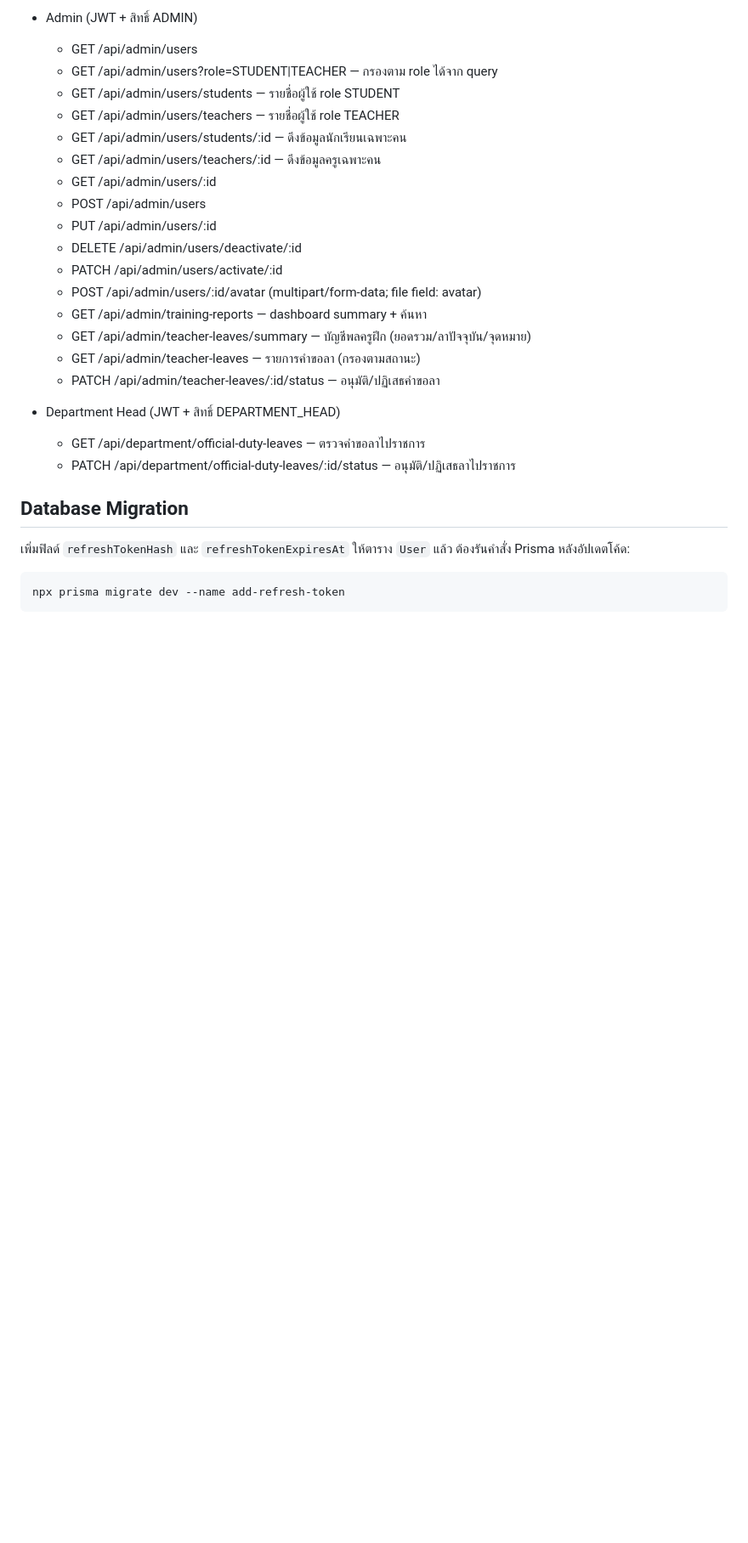
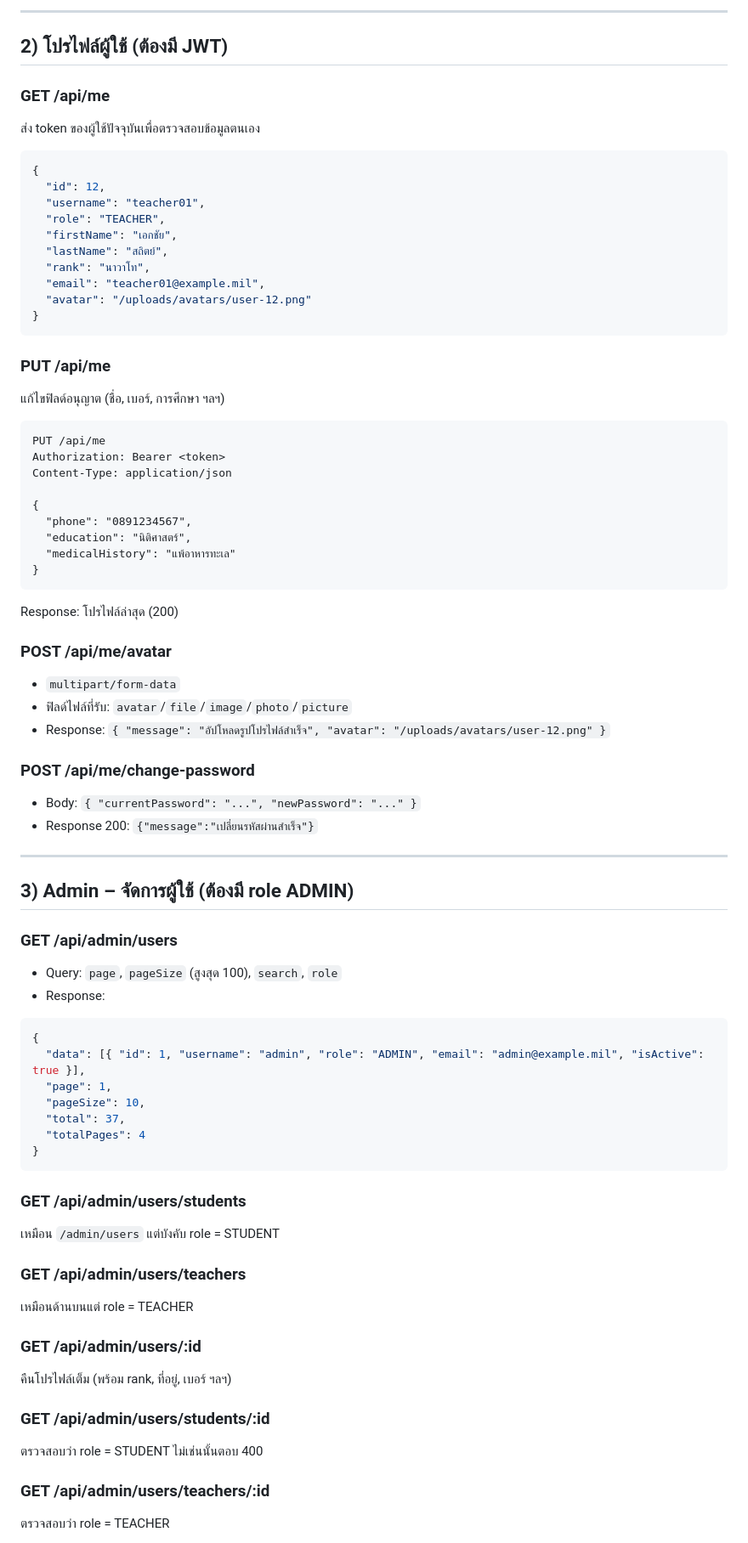
Before and after one commit to Royal-Thai-Navy-RTC/back-end, a Markdown page: README.md, the part around one of its changes. Shown at 85% size. GitHub-like rendering; blank space fills up the shorter version.

````diff
--- a/README.md
+++ b/README.md
@@ -129,30 +76,79 @@ Authorization: Bearer <JWT>
 
-- Admin (JWT + สิทธิ์ ADMIN)
-  - GET /api/admin/users
-  - GET /api/admin/users?role=STUDENT|TEACHER — กรองตาม role ได้จาก query
-  - GET /api/admin/users/students — รายชื่อผู้ใช้ role STUDENT
-  - GET /api/admin/users/teachers — รายชื่อผู้ใช้ role TEACHER
-  - GET /api/admin/users/students/:id — ดึงข้อมูลนักเรียนเฉพาะคน
-  - GET /api/admin/users/teachers/:id — ดึงข้อมูลครูเฉพาะคน
-  - GET /api/admin/users/:id
-  - POST /api/admin/users
-  - PUT /api/admin/users/:id
-  - DELETE /api/admin/users/deactivate/:id
-  - PATCH /api/admin/users/activate/:id
-  - POST /api/admin/users/:id/avatar (multipart/form-data; file field: avatar)
-  - GET /api/admin/training-reports — dashboard summary + ค้นหา
-  - GET /api/admin/teacher-leaves/summary — บัญชีพลครูฝึก (ยอดรวม/ลาปัจจุบัน/จุดหมาย)
-  - GET /api/admin/teacher-leaves — รายการคำขอลา (กรองตามสถานะ)
-  - PATCH /api/admin/teacher-leaves/:id/status — อนุมัติ/ปฏิเสธคำขอลา
+---
 
-- Department Head (JWT + สิทธิ์ DEPARTMENT_HEAD)
-  - GET /api/department/official-duty-leaves — ตรวจคำขอลาไปราชการ
-  - PATCH /api/department/official-duty-leaves/:id/status — อนุมัติ/ปฏิเสธลาไปราชการ
+## 2) โปรไฟล์ผู้ใช้ (ต้องมี JWT)
 
-## Database Migration
+### GET /api/me
+ส่ง token ของผู้ใช้ปัจจุบันเพื่อตรวจสอบข้อมูลตนเอง
 
-เพิ่มฟิลด์ `refreshTokenHash` และ `refreshTokenExpiresAt` ให้ตาราง `User` แล้ว ต้องรันคำสั่ง Prisma หลังอัปเดตโค้ด:
+```json
+{
+  "id": 12,
+  "username": "teacher01",
+  "role": "TEACHER",
+  "firstName": "เอกชัย",
+  "lastName": "สถิตย์",
+  "rank": "นาวาโท",
+  "email": "teacher01@example.mil",
+  "avatar": "/uploads/avatars/user-12.png"
+}
+```
 
+### PUT /api/me
+แก้ไขฟิลด์อนุญาต (ชื่อ, เบอร์, การศึกษา ฯลฯ)
+
+```http
+PUT /api/me
+Authorization: Bearer <token>
+Content-Type: application/json
+
+{
+  "phone": "0891234567",
+  "education": "นิติศาสตร์",
+  "medicalHistory": "แพ้อาหารทะเล"
+}
 ```
-npx prisma migrate dev --name add-refresh-token
+
+Response: โปรไฟล์ล่าสุด (200)
+
+### POST /api/me/avatar
+- `multipart/form-data`
+- ฟิลด์ไฟล์ที่รับ: `avatar`/`file`/`image`/`photo`/`picture`
+- Response: `{ "message": "อัปโหลดรูปโปรไฟล์สำเร็จ", "avatar": "/uploads/avatars/user-12.png" }`
+
+### POST /api/me/change-password
+- Body: `{ "currentPassword": "...", "newPassword": "..." }`
+- Response 200: `{"message":"เปลี่ยนรหัสผ่านสำเร็จ"}`
+
+---
+
+## 3) Admin – จัดการผู้ใช้ (ต้องมี role ADMIN)
+
+### GET /api/admin/users
+- Query: `page`, `pageSize` (สูงสุด 100), `search`, `role`
+- Response:
+```json
+{
+  "data": [{ "id": 1, "username": "admin", "role": "ADMIN", "email": "admin@example.mil", "isActive": true }],
+  "page": 1,
+  "pageSize": 10,
+  "total": 37,
+  "totalPages": 4
+}
 ```
+
+### GET /api/admin/users/students
+เหมือน `/admin/users` แต่บังคับ role = STUDENT
+
+### GET /api/admin/users/teachers
+เหมือนด้านบนแต่ role = TEACHER
+
+### GET /api/admin/users/:id
+คืนโปรไฟล์เต็ม (พร้อม rank, ที่อยู่, เบอร์ ฯลฯ)
+
+### GET /api/admin/users/students/:id
+ตรวจสอบว่า role = STUDENT ไม่เช่นนั้นตอบ 400
+
+### GET /api/admin/users/teachers/:id
+ตรวจสอบว่า role = TEACHER
+
````
Also changed, not shown: other parts of README.md (+310 -114 lines).
